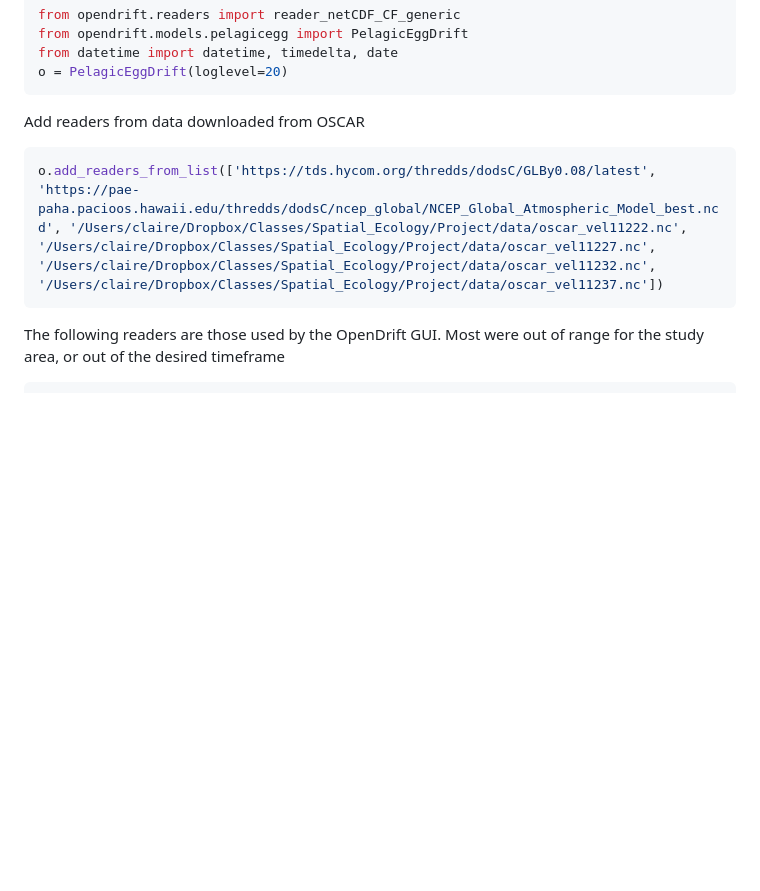
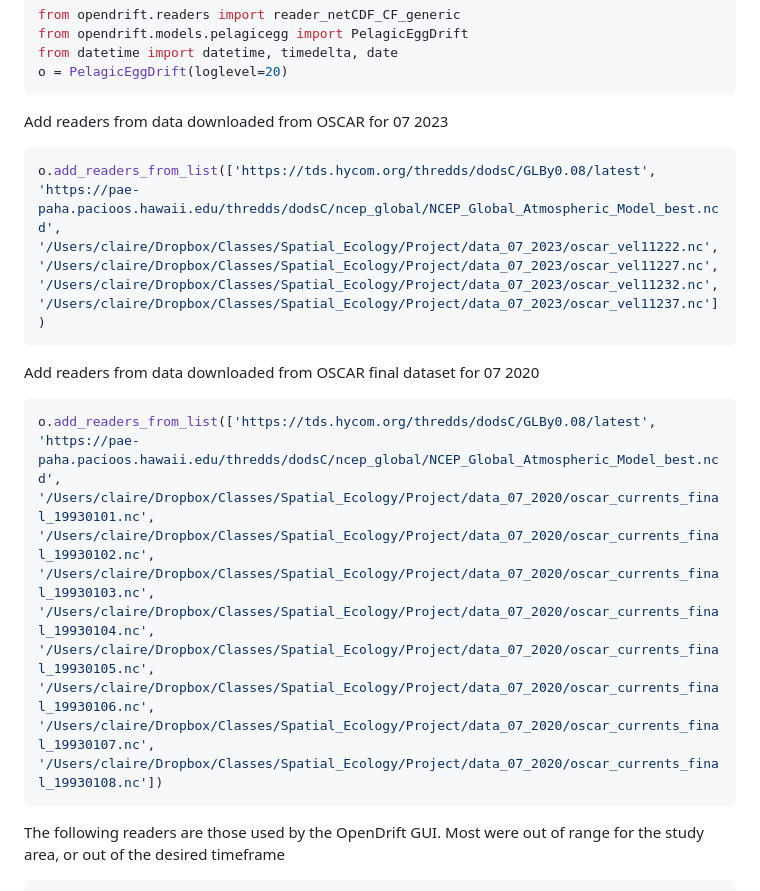
Before and after one commit to C-Tracy/SpatialEcology, a Markdown page: Project/Run_OceanDrift.md, the part around the change. Drawn GitHub-style; blank space fills up the shorter version.

````diff
--- a/Project/Run_OceanDrift.md
+++ b/Project/Run_OceanDrift.md
@@ -9,9 +9,14 @@ from datetime import datetime, timedelta, date
 o = PelagicEggDrift(loglevel=20)
 ```
 
-Add readers from data downloaded from OSCAR
+Add readers from data downloaded from OSCAR for 07 2023
 ```python3
-o.add_readers_from_list(['https://tds.hycom.org/thredds/dodsC/GLBy0.08/latest', 'https://pae-paha.pacioos.hawaii.edu/thredds/dodsC/ncep_global/NCEP_Global_Atmospheric_Model_best.ncd', '/Users/claire/Dropbox/Classes/Spatial_Ecology/Project/data/oscar_vel11222.nc', '/Users/claire/Dropbox/Classes/Spatial_Ecology/Project/data/oscar_vel11227.nc', '/Users/claire/Dropbox/Classes/Spatial_Ecology/Project/data/oscar_vel11232.nc', '/Users/claire/Dropbox/Classes/Spatial_Ecology/Project/data/oscar_vel11237.nc'])
+o.add_readers_from_list(['https://tds.hycom.org/thredds/dodsC/GLBy0.08/latest', 'https://pae-paha.pacioos.hawaii.edu/thredds/dodsC/ncep_global/NCEP_Global_Atmospheric_Model_best.ncd', '/Users/claire/Dropbox/Classes/Spatial_Ecology/Project/data_07_2023/oscar_vel11222.nc', '/Users/claire/Dropbox/Classes/Spatial_Ecology/Project/data_07_2023/oscar_vel11227.nc', '/Users/claire/Dropbox/Classes/Spatial_Ecology/Project/data_07_2023/oscar_vel11232.nc', '/Users/claire/Dropbox/Classes/Spatial_Ecology/Project/data_07_2023/oscar_vel11237.nc'])
+```
+
+Add readers from data downloaded from OSCAR final dataset for 07 2020
+```python3
+o.add_readers_from_list(['https://tds.hycom.org/thredds/dodsC/GLBy0.08/latest', 'https://pae-paha.pacioos.hawaii.edu/thredds/dodsC/ncep_global/NCEP_Global_Atmospheric_Model_best.ncd', '/Users/claire/Dropbox/Classes/Spatial_Ecology/Project/data_07_2020/oscar_currents_final_19930101.nc', '/Users/claire/Dropbox/Classes/Spatial_Ecology/Project/data_07_2020/oscar_currents_final_19930102.nc', '/Users/claire/Dropbox/Classes/Spatial_Ecology/Project/data_07_2020/oscar_currents_final_19930103.nc', '/Users/claire/Dropbox/Classes/Spatial_Ecology/Project/data_07_2020/oscar_currents_final_19930104.nc', '/Users/claire/Dropbox/Classes/Spatial_Ecology/Project/data_07_2020/oscar_currents_final_19930105.nc', '/Users/claire/Dropbox/Classes/Spatial_Ecology/Project/data_07_2020/oscar_currents_final_19930106.nc', '/Users/claire/Dropbox/Classes/Spatial_Ecology/Project/data_07_2020/oscar_currents_final_19930107.nc', '/Users/claire/Dropbox/Classes/Spatial_Ecology/Project/data_07_2020/oscar_currents_final_19930108.nc'])
 ```
 
 The following readers are those used by the OpenDrift GUI. Most were out of range for the study area, or out of the desired timeframe
````
